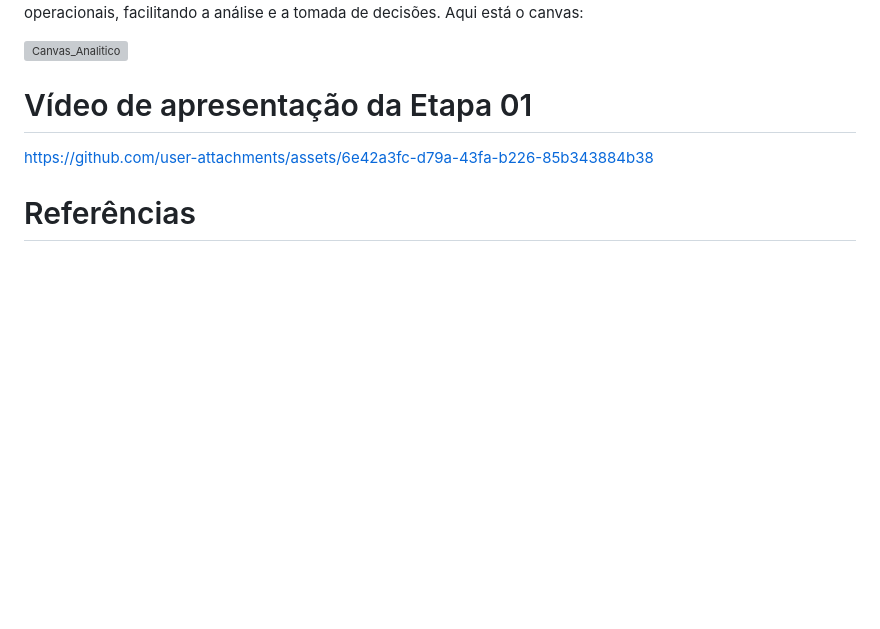
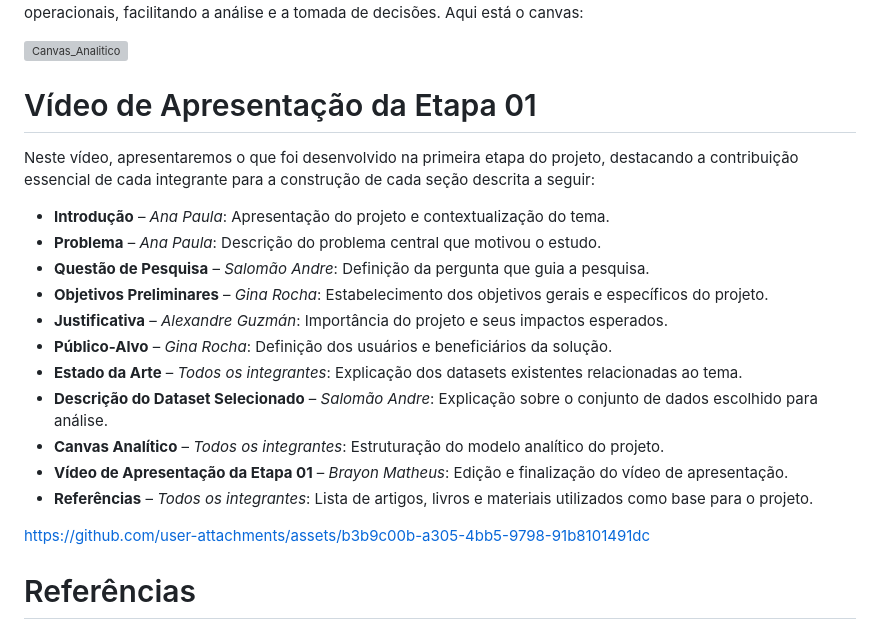
Before and after one commit to tbrayon/Deteccao-de-Cancer-Colorretal, a Markdown page: docs/contexto.md, the part around the change. Drawn GitHub-style; blank space fills up the shorter version; grey boxes are pictures that could not be loaded.

```diff
--- a/docs/contexto.md
+++ b/docs/contexto.md
@@ -533,11 +533,23 @@ O Canvas Analítico tem a função de estruturar e registrar a organização das
 ![Canvas_Analitico](https://github.com/user-attachments/assets/fc3dbd87-4aa9-4f5a-9fb3-a08c54437336)
 
 
-# Vídeo de apresentação da Etapa 01
+# Vídeo de Apresentação da Etapa 01
 
+Neste vídeo, apresentaremos o que foi desenvolvido na primeira etapa do projeto, destacando a contribuição essencial de cada integrante para a construção de cada seção descrita a seguir:
 
+- **Introdução** – *Ana Paula*: Apresentação do projeto e contextualização do tema.
+- **Problema** – *Ana Paula*: Descrição do problema central que motivou o estudo.
+- **Questão de Pesquisa** – *Salomão Andre*: Definição da pergunta que guia a pesquisa.
+- **Objetivos Preliminares** – *Gina Rocha*: Estabelecimento dos objetivos gerais e específicos do projeto.
+- **Justificativa** – *Alexandre Guzmán*: Importância do projeto e seus impactos esperados.
+- **Público-Alvo** – *Gina Rocha*: Definição dos usuários e beneficiários da solução.
+- **Estado da Arte** – *Todos os integrantes*: Explicação dos datasets existentes relacionadas ao tema.
+- **Descrição do Dataset Selecionado** – *Salomão Andre*: Explicação sobre o conjunto de dados escolhido para análise.
+- **Canvas Analítico** – *Todos os integrantes*: Estruturação do modelo analítico do projeto.
+- **Vídeo de Apresentação da Etapa 01** – *Brayon Matheus*: Edição e finalização do vídeo de apresentação.
+- **Referências** – *Todos os integrantes*: Lista de artigos, livros e materiais utilizados como base para o projeto.
 
-https://github.com/user-attachments/assets/6e42a3fc-d79a-43fa-b226-85b343884b38
+https://github.com/user-attachments/assets/b3b9c00b-a305-4bb5-9798-91b8101491dc
 
 
 
```
